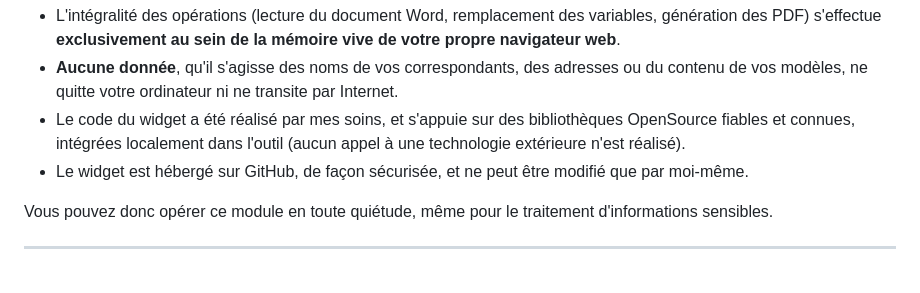
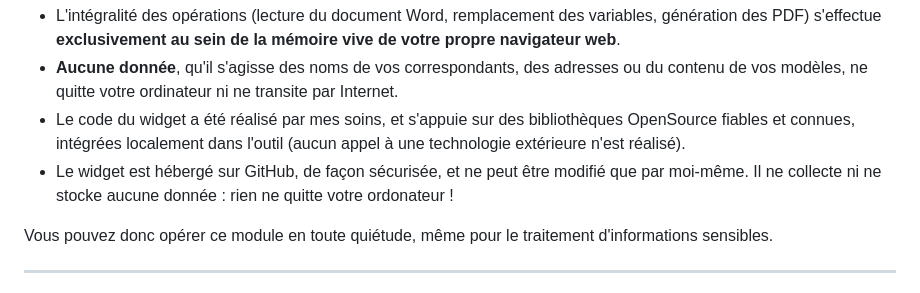
Before and after one commit to clement669/Publipostage_Word_Grist, a Markdown page: README.md, the part around the change. Rendered like a GitHub page.

```diff
--- a/README.md
+++ b/README.md
@@ -19,7 +19,7 @@ Contrairement aux outils de publipostage externes qui expédient vos information
 * L'intégralité des opérations (lecture du document Word, remplacement des variables, génération des PDF) s'effectue **exclusivement au sein de la mémoire vive de votre propre navigateur web**.
 * **Aucune donnée**, qu'il s'agisse des noms de vos correspondants, des adresses ou du contenu de vos modèles, ne quitte votre ordinateur ni ne transite par Internet.
 * Le code du widget a été réalisé par mes soins, et s'appuie sur des bibliothèques OpenSource fiables et connues, intégrées localement dans l'outil (aucun appel à une technologie extérieure n'est réalisé).
-* Le widget est hébergé sur GitHub, de façon sécurisée, et ne peut être modifié que par moi-même.
+* Le widget est hébergé sur GitHub, de façon sécurisée, et ne peut être modifié que par moi-même. Il ne collecte ni ne stocke aucune donnée : rien ne quitte votre ordonateur !
 
 Vous pouvez donc opérer ce module en toute quiétude, même pour le traitement d'informations sensibles.
 
```
